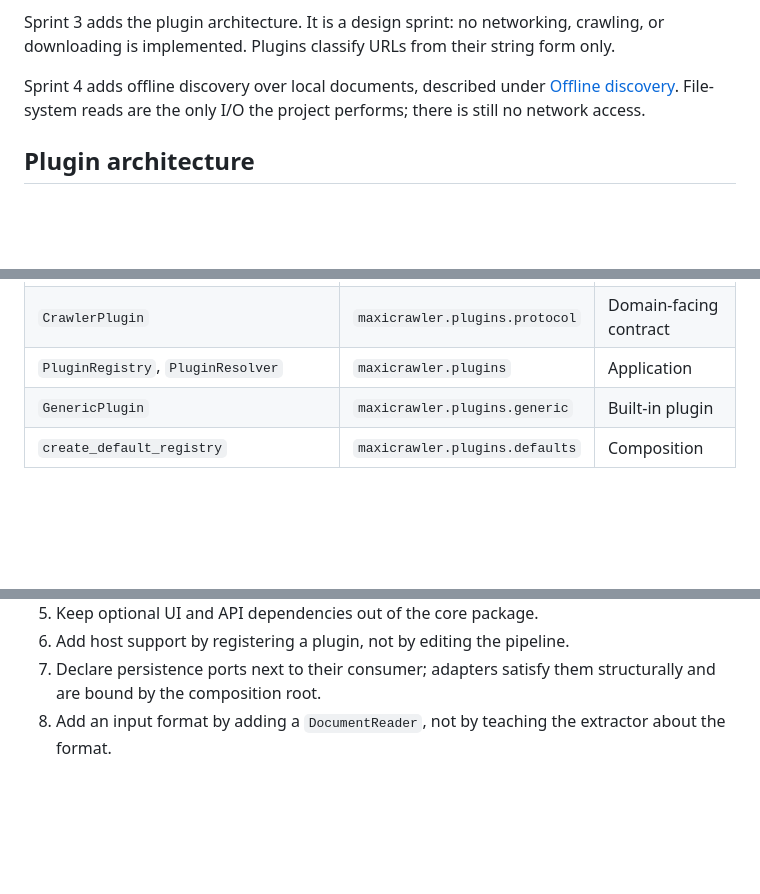
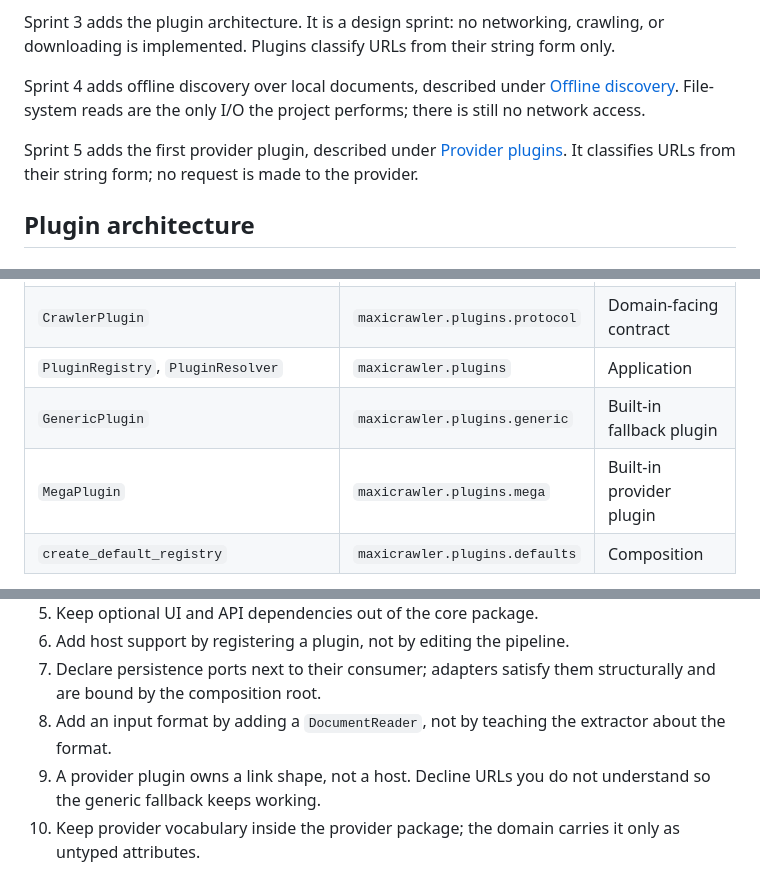
Before and after one commit to fmando/MaxiCrawler, a Markdown page: docs/architecture.md, 3 parts joined by grey strips. Rendered like a GitHub page; blank space fills up the shorter version.

```diff
--- a/docs/architecture.md
+++ b/docs/architecture.md
@@ -54,6 +54,10 @@ Sprint 4 adds offline discovery over local documents, described under
 [Offline discovery](#offline-discovery). File-system reads are the only I/O
 the project performs; there is still no network access.
 
+Sprint 5 adds the first provider plugin, described under
+[Provider plugins](#provider-plugins). It classifies URLs from their string
+form; no request is made to the provider.
+
 ## Plugin architecture
 
 ### Layers
@@ -63,7 +67,8 @@ the project performs; there is still no network access.
 | `PluginInfo`, `UrlClassification`, `PluginResolution`, `UrlCategory`, `PluginCapability` | `maxicrawler.domain.plugins` | Domain |
 | `CrawlerPlugin` | `maxicrawler.plugins.protocol` | Domain-facing contract |
 | `PluginRegistry`, `PluginResolver` | `maxicrawler.plugins` | Application |
-| `GenericPlugin` | `maxicrawler.plugins.generic` | Built-in plugin |
+| `GenericPlugin` | `maxicrawler.plugins.generic` | Built-in fallback plugin |
+| `MegaPlugin` | `maxicrawler.plugins.mega` | Built-in provider plugin |
 | `create_default_registry` | `maxicrawler.plugins.defaults` | Composition |
 
 The domain imports nothing outside the standard library. Plugins import the
@@ -166,3 +230,7 @@ binds the two.
    structurally and are bound by the composition root.
 8. Add an input format by adding a `DocumentReader`, not by teaching the
    extractor about the format.
+9. A provider plugin owns a link shape, not a host. Decline URLs you do not
+   understand so the generic fallback keeps working.
+10. Keep provider vocabulary inside the provider package; the domain carries
+    it only as untyped attributes.
```
Also changed, not shown: other parts of docs/architecture.md (+60 -1 lines), README.md (+69 -0 lines).
